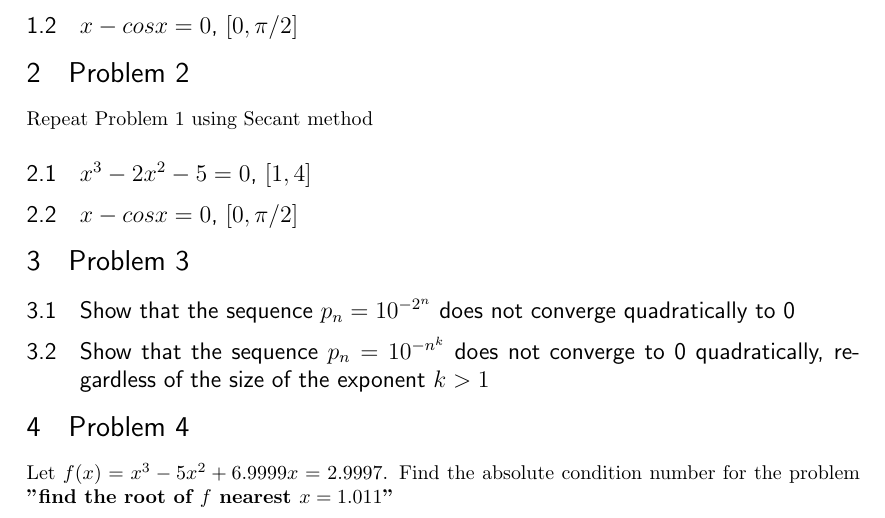
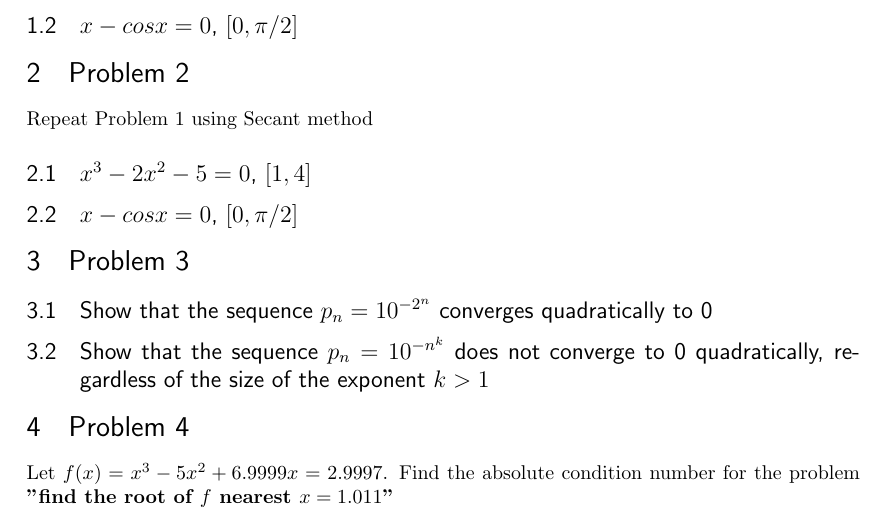
Before and after one commit to lgdillin/Numerical-Analysis, a LaTeX problem sheet (paper/Homework2.tex): part of the page, cut so that both start at the same text. Compiled offline with pdfLaTeX.

Commit message:
all for now

```diff
--- a/paper/Homework2.tex
+++ b/paper/Homework2.tex
@@ -112,7 +112,7 @@ Repeat Problem 1 using Secant method
 \subsection{$x - cos x = 0$, $[0, \pi/2]$}
 
 \section{Problem 3}
-\subsection{Show that the sequence $p_n = 10^{-2^n}$ does not converge quadratically to 0}
+\subsection{Show that the sequence $p_n = 10^{-2^n}$ converges quadratically to 0}
 \subsection{Show that the sequence $p_n = 10^{-n^k}$ does not converge to 0 quadratically, regardless of the size of the exponent $k > 1$}
 
 \section{Problem 4}
```
Also changed, not shown: paper/Homework2.pdf, 3 other files.
